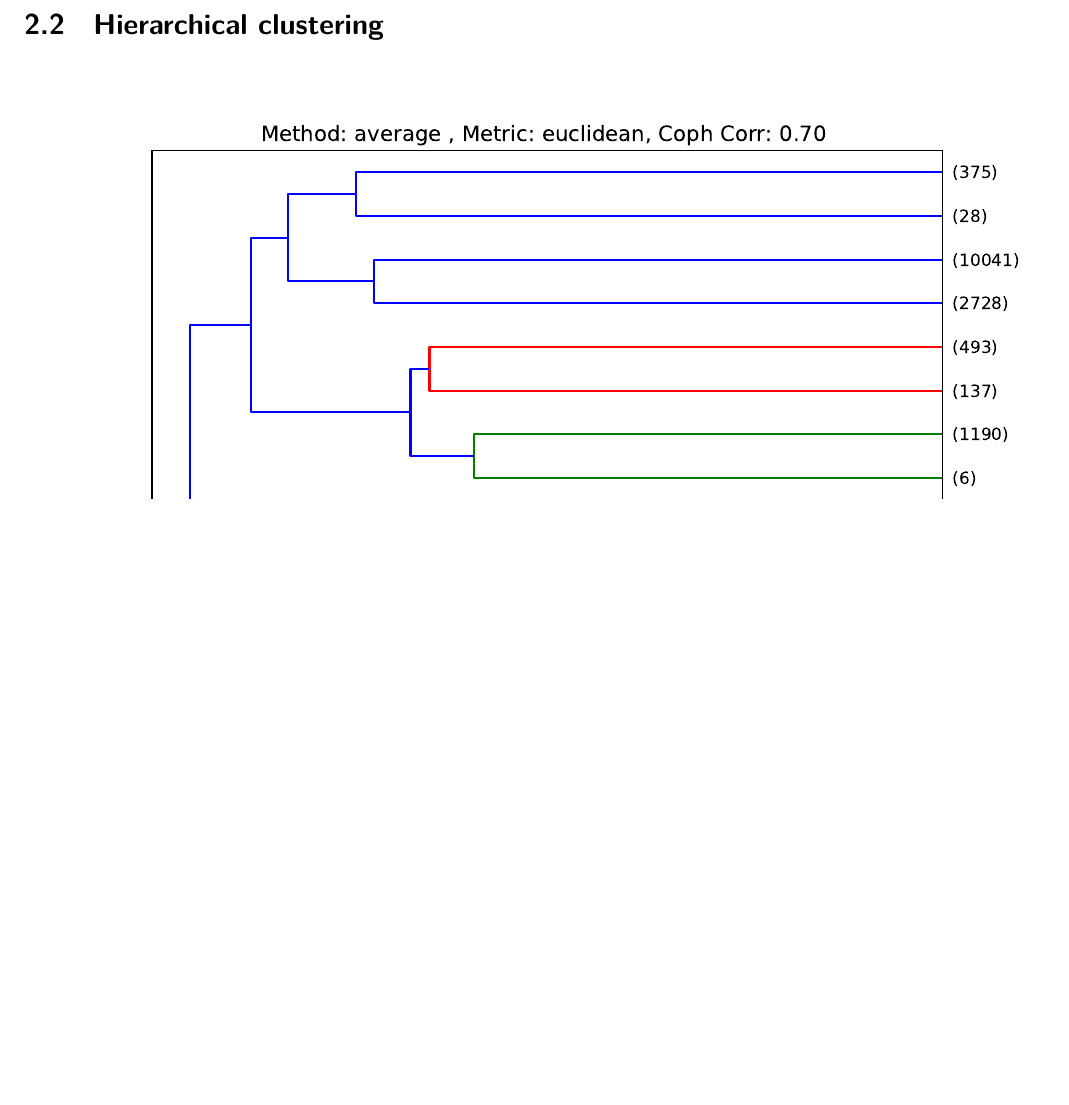
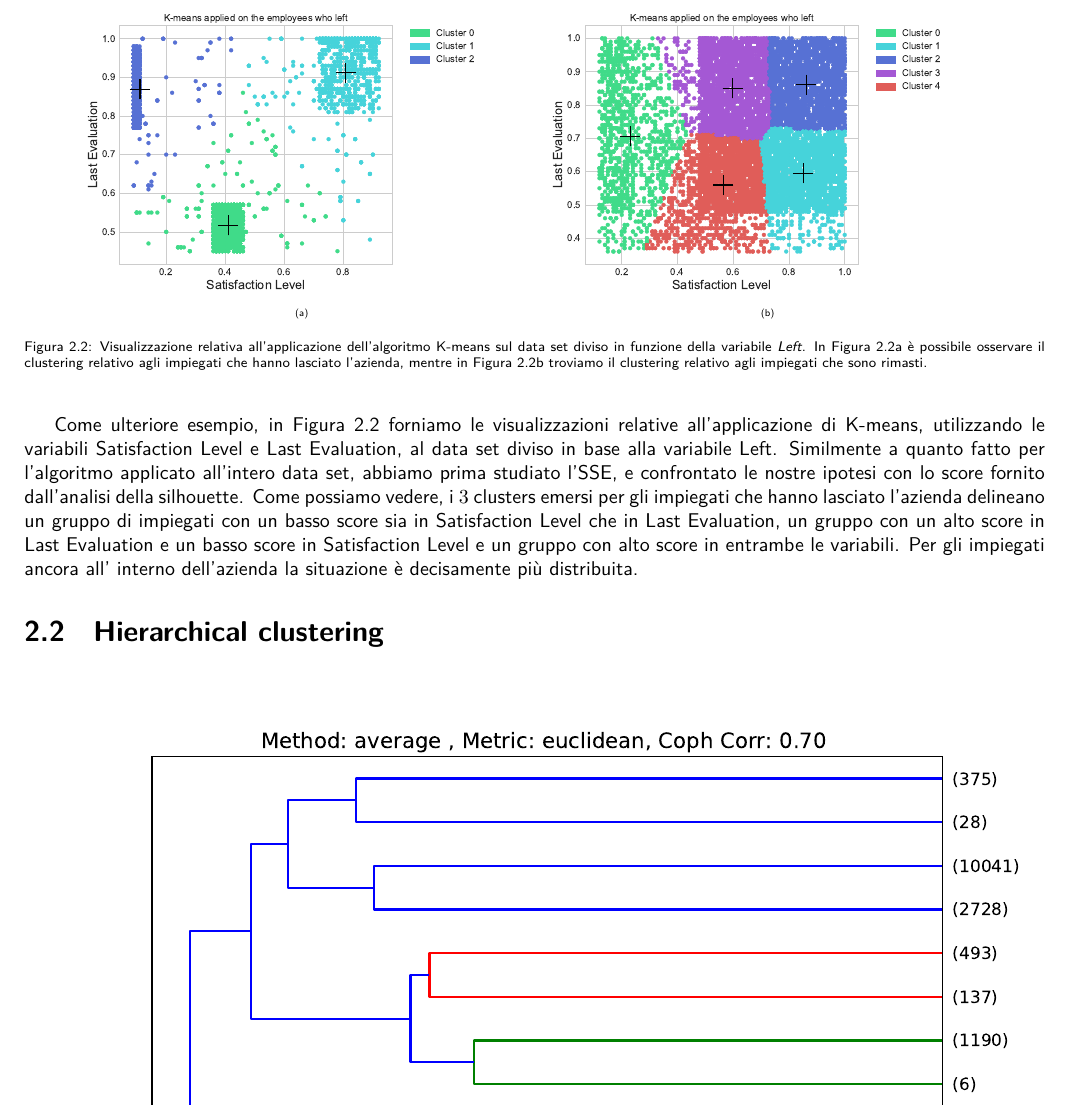
Before and after one commit to germz01/Human-Resources-Analysis, a LaTeX document (main.tex, which reads chapters/2.tex): part of page 9 of 12 before the commit and part of page 9 of 13 after it, cut at the place of the change, the shorter picture padded with empty space. Compiled offline with XeLaTeX; a missing font is replaced by an installed copy or a similar font.

Commit message:
Added description of the clustering procedure splitted by left variable

```diff
--- a/chapters/2.tex
+++ b/chapters/2.tex
@@ -177,34 +177,39 @@ livello di soddisfazione, nonostante l'ultima valutazione fosse stata più che p
   massimi delle variabili utilizzate.}
   \label{tab:stat_descr}
   \end{table}
-% Andiamo adesso a dare una descrizione dei cluster emersi dall'applicazione dell'algoritmo K-means con i parametri
-% che abbiamo deciso di utilizzare. Cominciando con l'osservare lo scatterplot relativo ai cluster degli impiegati
-% che hanno lasciato l'azienda, Figura , notiamo che sono ben visibili $3$ categorie distinte di impiegati, che
-% possiamo descrivere discorsivamente come
-% \begin{itemize}
-%     \item Impiegati con un livello di soddisfazione basso e un alto score nella valutazione. Questo cluster ci
-%     suggerisce la motivazione per cui questi impiegati hanno lasciato l'azienda, ossia una quantità troppo elevata
-%     di ore di lavoro, dalla quale deriva probabilmente l'alto score nella valutazione.
-%     \item Impiegati con un basso livello di soddisfazione, compreso tra $0.3$ e $0.5$, e un altrettanto basso score
-%     nella valutazione, compreso tra $0.2$ e $0.55$. La scarsa produttività e soddisfazione suggeriscono che questo
-%     gruppo di impiegati ha deciso di lasciare l'azienda per insoddisfazione verso la posizione lavorativa offerta.
-%     \item Impiegati con un alto livello di soddisfazione e un alto score nella valutazione, che probabilmente hanno
-%     lasciato l'azienda dopo aver ricevuto un'offerta di lavoro più vantaggiosa.
-% \end{itemize}
-% \begin{figure}[t]
-%     \begin{center}
-%         \subcaptionbox{\label{fig:cluster_left}}{\includegraphics[scale=0.45]{images/kmeans/cluster_left.pdf}}
-%         \subcaptionbox{\label{fig:cluster_stayed}}{\includegraphics[scale=0.45]{images/kmeans/cluster_stayed.pdf}}
-%         \caption{Nella Figura \ref{fig:cluster_left} troviamo i cluster emersi dall'analisi dei dipendenti che
-%         hanno lasciato l'azienda, nella Figura \ref{fig:cluster_stayed} troviamo invece quelli emersi dall'analisi
-%         dei dipendenti rimasti nell'azienda.}
-%     \end{center}
-% \end{figure}
-% subsection characterization_of_the_obtained_clusters (end)
-% section clustering_analysis_by_k_means (end)
-
-
+\begin{figure}[h!]
+  \centering
+  \begin{subfigure}{0.45\textwidth}
+    \centering
+    \resizebox{\textwidth}{!}{
+      \includegraphics{images/kmeans/cluster_left.pdf}
+    }
+    \caption{}
+    \label{fig:cluster_left}
+  \end{subfigure}
+  \begin{subfigure}{0.45\textwidth}
+    \centering
+    \resizebox{\textwidth}{!}{
+      \includegraphics{images/kmeans/cluster_stayed.pdf}
+    }
+    \caption{}
+    \label{fig:cluster_stayed}
+  \end{subfigure}
+  \caption{Visualizzazione relativa all'applicazione dell'algoritmo K-means sul data set diviso in funzione della
+  variabile \textit{Left}. In Figura \ref{fig:cluster_left} è possibile osservare il clustering relativo agli
+  impiegati che hanno lasciato l'azienda, mentre in Figura \ref{fig:cluster_stayed} troviamo il clustering
+  relativo agli impiegati che sono rimasti.}
+  \label{fig:cluster_splitted}
+\end{figure}
 \newpage
+Come ulteriore esempio, in Figura \ref{fig:cluster_splitted} forniamo le visualizzazioni relative all'applicazione
+di K-means, utilizzando le variabili Satisfaction Level e Last Evaluation, al data set diviso in base alla
+variabile Left. Similmente a quanto fatto per l'algoritmo applicato all'intero data set, abbiamo prima studiato
+l'SSE, e confrontato le nostre ipotesi con lo score fornito dall'analisi della silhouette. Come possiamo vedere,
+i $3$ clusters emersi per gli impiegati che hanno lasciato l'azienda delineano un gruppo di impiegati con un basso
+score sia in Satisfaction Level che in Last Evaluation, un gruppo con un alto score in Last Evaluation e un basso
+score in Satisfaction Level e un gruppo con alto score in entrambe le variabili. Per gli impiegati ancora all'
+interno dell'azienda la situazione è decisamente più distribuita.
 \section{Hierarchical clustering}
 
 
```
Also changed, not shown: main.pdf.
